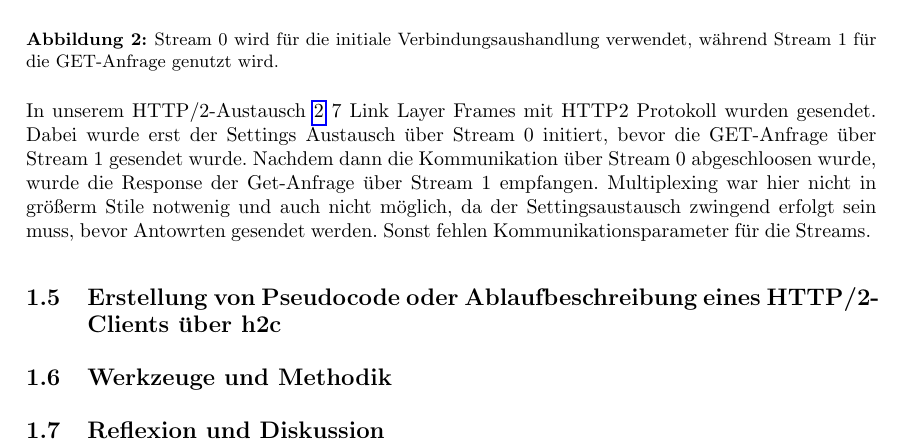
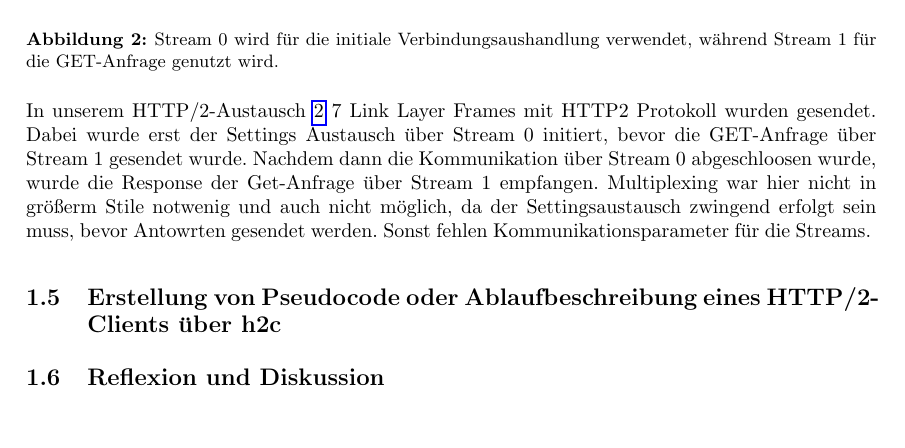
Before and after one commit to MichaelHeise/CUIL_Minilabs, a LaTeX problem sheet (Minilab 1/Latex Abgabe/Assignment 1.tex, which reads Minilab 1/Latex Abgabe/sections/Aufgabe1f.tex): part of page 10 of 12, cut so that both start at the same text, the shorter picture padded with empty space. The pictures show the PDF file Minilab 1/Latex Abgabe/Assignment 1.pdf that the author committed with the source.

Commit message:
Deleted useless section

```diff
--- a/Minilab 1/Latex Abgabe/sections/Aufgabe1f.tex
+++ /dev/null
@@ -1 +0,0 @@
-\subsection{Werkzeuge und Methodik}
```
Also changed, not shown: Minilab 1/Latex Abgabe/Assignment 1.tex (+0 -2 lines), Minilab 1/Latex Abgabe/Assignment 1.pdf.
